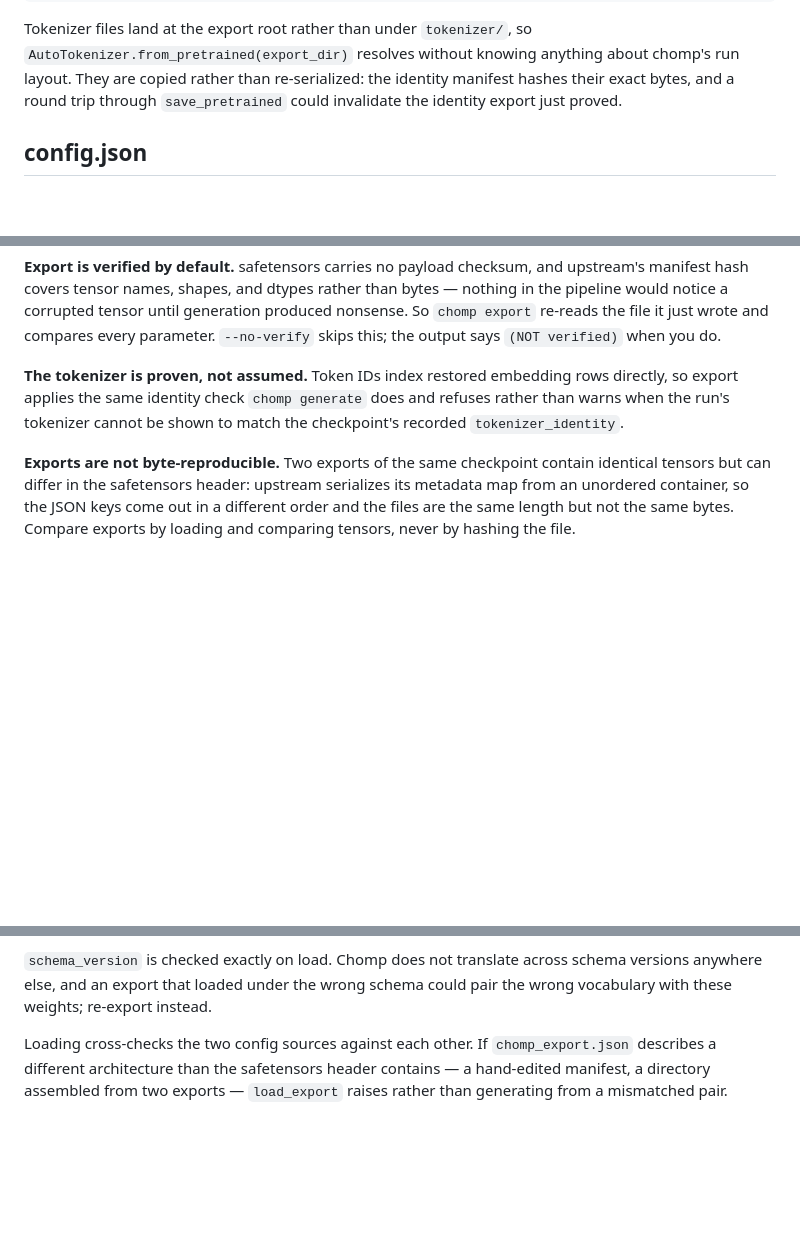
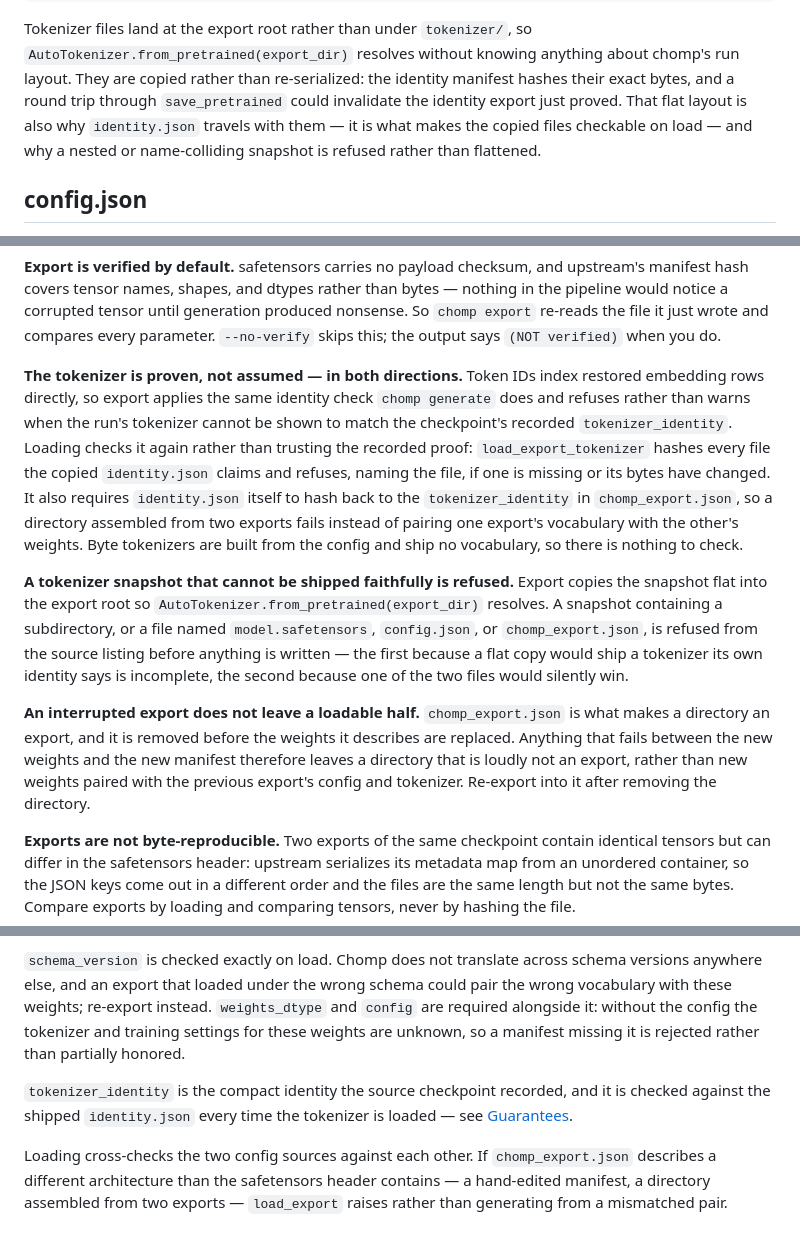
Before and after one commit to pszemraj/chomp, a Markdown page: docs/export.md, 3 parts joined by grey strips. Rendered like a GitHub page; blank space fills up the shorter version.

Commit message:
docs(export): describe the load-side tokenizer check and the refusals
Documents the behavior the preceding fixes added: identity is now verified on
load rather than only at export, a snapshot chomp cannot ship flat is refused
from the source listing, an interrupted export leaves no loadable half, and
'config' joins the required manifest keys.

```diff
--- a/docs/export.md
+++ b/docs/export.md
@@ -80,7 +80,10 @@ Tokenizer files land at the export root rather than under `tokenizer/`, so
 `AutoTokenizer.from_pretrained(export_dir)` resolves without knowing anything
 about chomp's run layout. They are copied rather than re-serialized: the
 identity manifest hashes their exact bytes, and a round trip through
-`save_pretrained` could invalidate the identity export just proved.
+`save_pretrained` could invalidate the identity export just proved. That flat
+layout is also why `identity.json` travels with them — it is what makes the
+copied files checkable on load — and why a nested or name-colliding snapshot is
+refused rather than flattened.
 
 ## config.json
 
@@ -183,10 +186,32 @@ generation produced nonsense. So `chomp export` re-reads the file it just wrote
 and compares every parameter. `--no-verify` skips this; the output says
 `(NOT verified)` when you do.
 
-**The tokenizer is proven, not assumed.** Token IDs index restored embedding
-rows directly, so export applies the same identity check `chomp generate` does
-and refuses rather than warns when the run's tokenizer cannot be shown to match
-the checkpoint's recorded `tokenizer_identity`.
+**The tokenizer is proven, not assumed — in both directions.** Token IDs index
+restored embedding rows directly, so export applies the same identity check
+`chomp generate` does and refuses rather than warns when the run's tokenizer
+cannot be shown to match the checkpoint's recorded `tokenizer_identity`.
+Loading checks it again rather than trusting the recorded proof:
+`load_export_tokenizer` hashes every file the copied `identity.json` claims and
+refuses, naming the file, if one is missing or its bytes have changed. It also
+requires `identity.json` itself to hash back to the `tokenizer_identity` in
+`chomp_export.json`, so a directory assembled from two exports fails instead of
+pairing one export's vocabulary with the other's weights. Byte tokenizers are
+built from the config and ship no vocabulary, so there is nothing to check.
+
+**A tokenizer snapshot that cannot be shipped faithfully is refused.** Export
+copies the snapshot flat into the export root so
+`AutoTokenizer.from_pretrained(export_dir)` resolves. A snapshot containing a
+subdirectory, or a file named `model.safetensors`, `config.json`, or
+`chomp_export.json`, is refused from the source listing before anything is
+written — the first because a flat copy would ship a tokenizer its own identity
+says is incomplete, the second because one of the two files would silently win.
+
+**An interrupted export does not leave a loadable half.** `chomp_export.json` is
+what makes a directory an export, and it is removed before the weights it
+describes are replaced. Anything that fails between the new weights and the new
+manifest therefore leaves a directory that is loudly not an export, rather than
+new weights paired with the previous export's config and tokenizer. Re-export
+into it after removing the directory.
 
 **Exports are not byte-reproducible.** Two exports of the same checkpoint
 contain identical tensors but can differ in the safetensors header: upstream
@@ -325,6 +350,13 @@ single-dtype file omits it rather than restating every tensor name.
 `schema_version` is checked exactly on load. Chomp does not translate across
 schema versions anywhere else, and an export that loaded under the wrong schema
 could pair the wrong vocabulary with these weights; re-export instead.
+`weights_dtype` and `config` are required alongside it: without the config the
+tokenizer and training settings for these weights are unknown, so a manifest
+missing it is rejected rather than partially honored.
+
+`tokenizer_identity` is the compact identity the source checkpoint recorded, and
+it is checked against the shipped `identity.json` every time the tokenizer is
+loaded — see [Guarantees](#guarantees-and-what-they-are-not).
 
 Loading cross-checks the two config sources against each other. If
 `chomp_export.json` describes a different architecture than the safetensors
```
